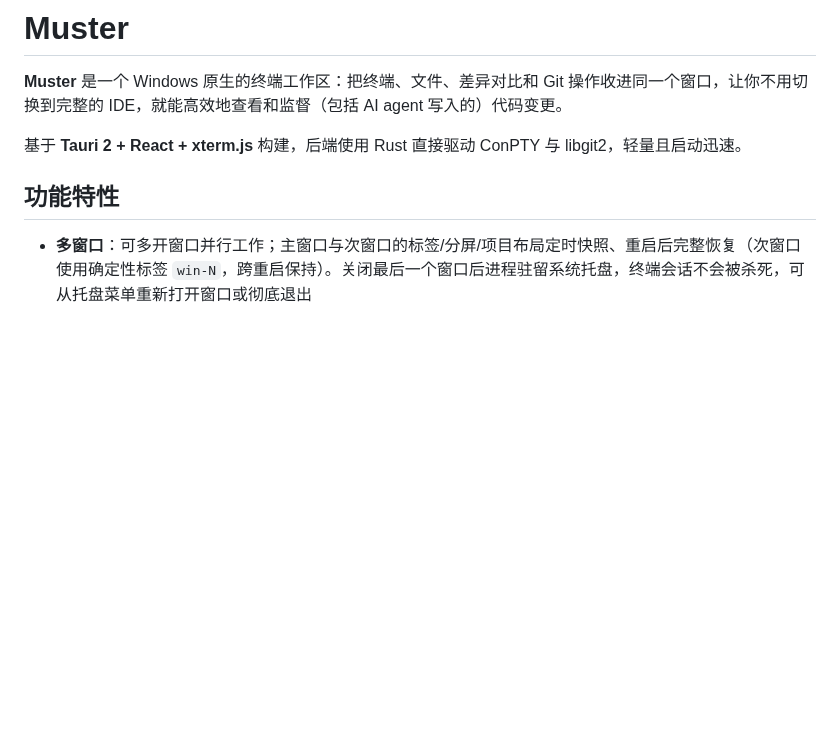
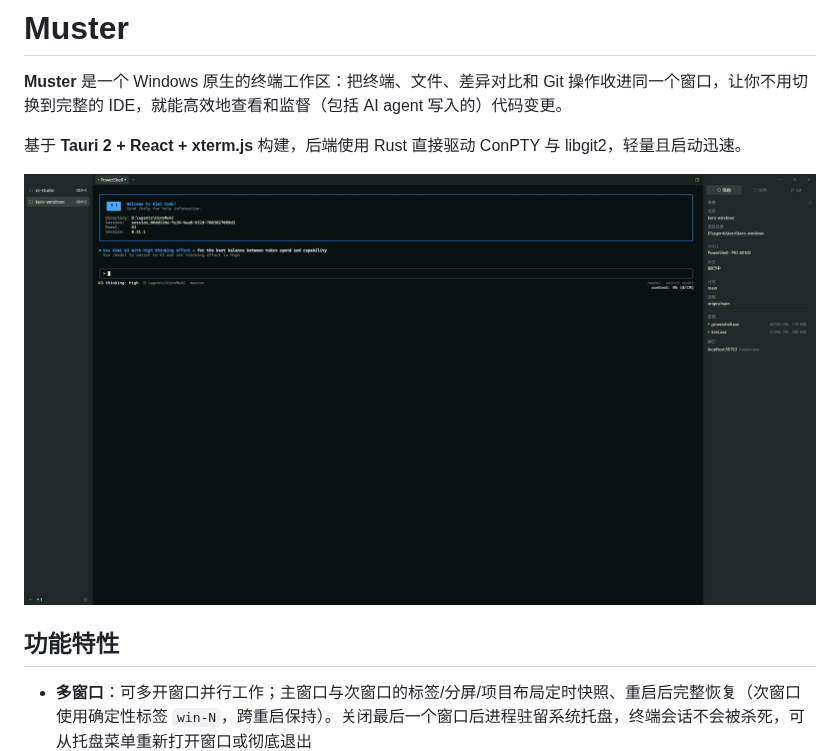
Before and after one commit to JinMXu/Muster, a Markdown page: README.md, the part around the change. GitHub-like rendering; pictures changed too: docs/screenshots/main-window.png (added); blank space fills up the shorter version.

Commit message:
docs: add main window screenshot to README

```diff
--- a/README.md
+++ b/README.md
@@ -3,6 +3,8 @@
 **Muster** 是一个 Windows 原生的终端工作区：把终端、文件、差异对比和 Git 操作收进同一个窗口，让你不用切换到完整的 IDE，就能高效地查看和监督（包括 AI agent 写入的）代码变更。
 
 基于 **Tauri 2 + React + xterm.js** 构建，后端使用 Rust 直接驱动 ConPTY 与 libgit2，轻量且启动迅速。
+
+![Muster 主界面](docs/screenshots/main-window.png)
 
 ## 功能特性
 
```
